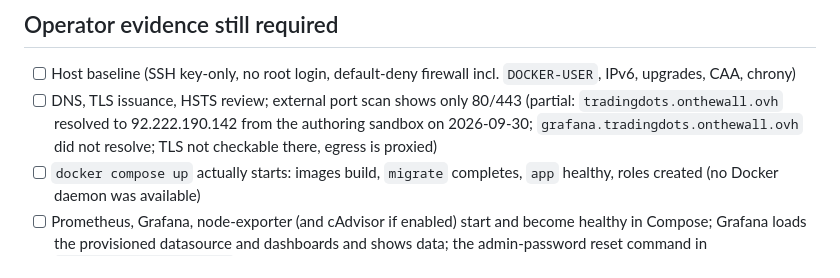
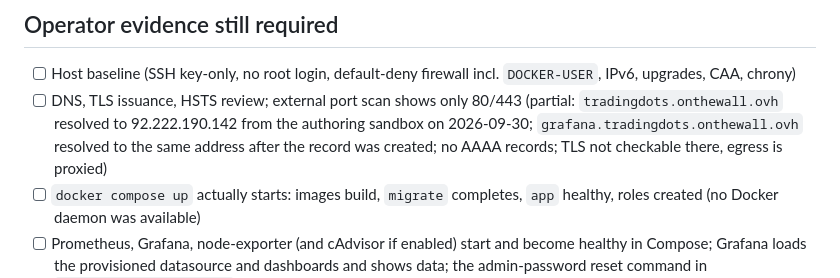
Before and after one commit to Cleynn/botcoinbase, a Markdown page: docs/security-checklist.md, the part around the change. Drawn GitHub-style.

```diff
--- a/docs/security-checklist.md
+++ b/docs/security-checklist.md
@@ -42,7 +42,7 @@
 
 ## Operator evidence still required
 - [ ] Host baseline (SSH key-only, no root login, default-deny firewall incl. `DOCKER-USER`, IPv6, upgrades, CAA, chrony)
-- [ ] DNS, TLS issuance, HSTS review; external port scan shows only 80/443 (partial: `tradingdots.onthewall.ovh` resolved to 92.222.190.142 from the authoring sandbox on 2026-09-30; `grafana.tradingdots.onthewall.ovh` did not resolve; TLS not checkable there, egress is proxied)
+- [ ] DNS, TLS issuance, HSTS review; external port scan shows only 80/443 (partial: `tradingdots.onthewall.ovh` resolved to 92.222.190.142 from the authoring sandbox on 2026-09-30; `grafana.tradingdots.onthewall.ovh` resolved to the same address after the record was created; no AAAA records; TLS not checkable there, egress is proxied)
 - [ ] `docker compose up` actually starts: images build, `migrate` completes, `app` healthy, roles created (no Docker daemon was available)
 - [ ] Prometheus, Grafana, node-exporter (and cAdvisor if enabled) start and become healthy in Compose; Grafana loads the provisioned datasource and dashboards and shows data; the admin-password reset command in `docs/grafana-access.md` works
 - [ ] `caddy validate`; Caddy proxies Grafana over HTTPS; real Caddy log lines contain no cookies/authorization/full IPs; Caddy forwards a single client address in `X-Forwarded-For` from the `172.29.10.0/24` network
```
Also changed, not shown: CLAUDE.md (+4 -4 lines), docs/operational-runbook.md (+1 -1 lines).
